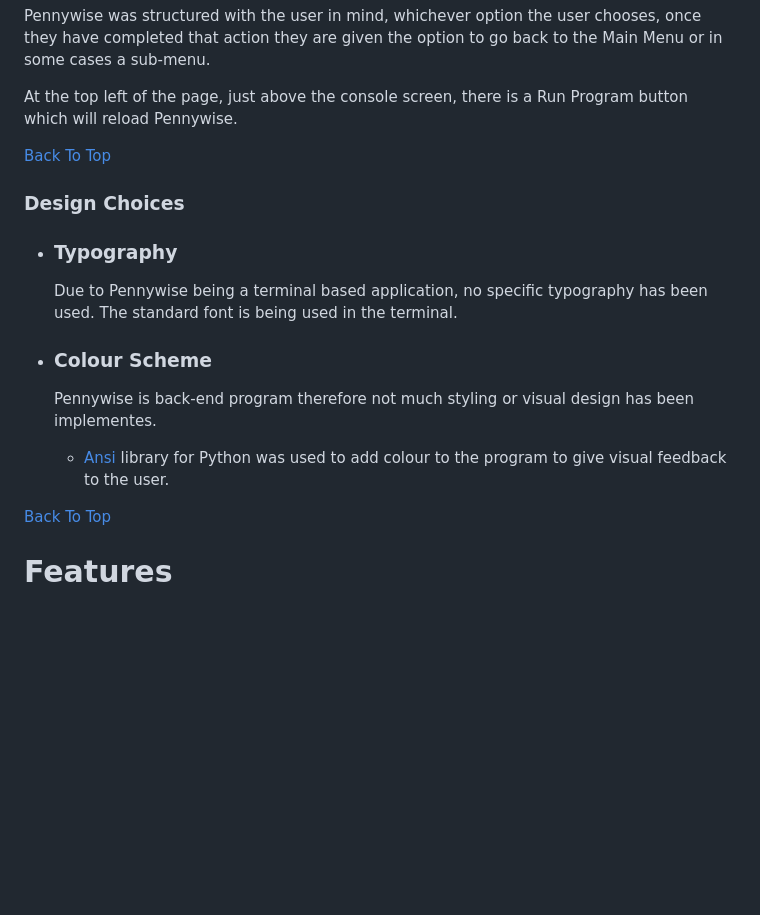
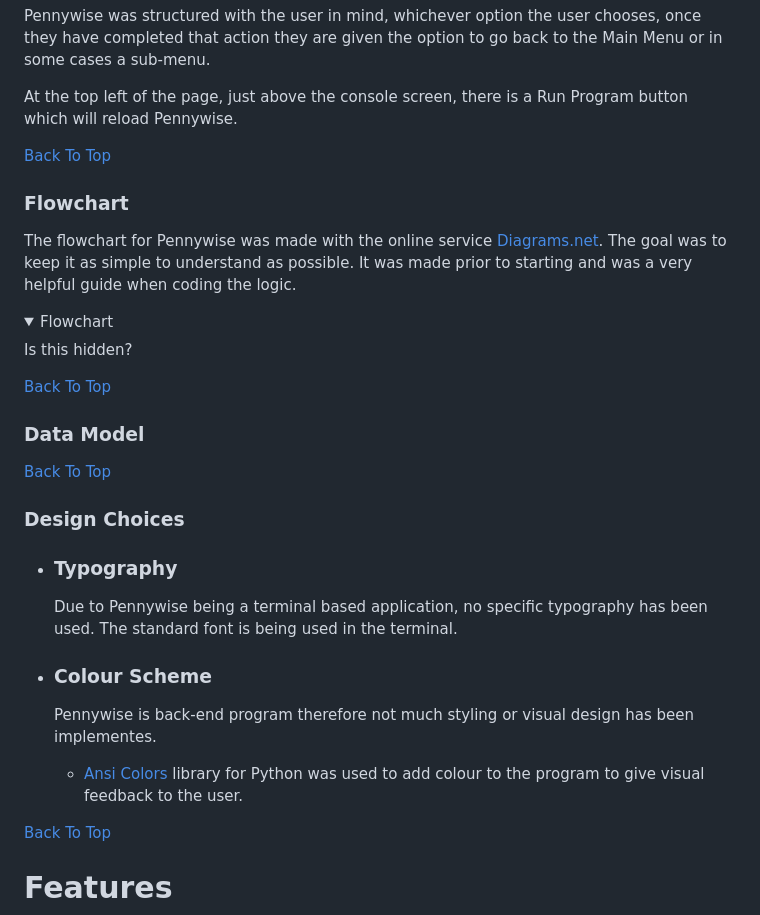
Before and after one commit to bpstephanie/Pennywise, a Markdown page: README.md, the part around the change. Drawn GitHub-style; folded sections open; blank space fills up the shorter version.

```diff
--- a/README.md
+++ b/README.md
@@ -78,6 +78,21 @@ At the top left of the page, just above the console screen, there is a Run Progr
 
 [Back To Top](<#contents>)
 
+### Flowchart
+
+The flowchart for Pennywise was made with the online service [Diagrams.net](https://app.diagrams.net/). The goal was to keep it as simple to understand as possible. It was made prior to starting and was a very helpful guide when coding the logic.
+
+<details>
+  <summary>Flowchart</summary>
+  Is this hidden?
+</details>
+
+[Back To Top](<#contents>)
+
+### Data Model
+
+[Back To Top](<#contents>)
+
 ### Design Choices
 
  - ### Typography
@@ -86,8 +101,7 @@ At the top left of the page, just above the console screen, there is a Run Progr
  - ### Colour Scheme
    Pennywise is back-end program therefore not much styling or visual design has been implementes.
 
-   * [Ansi](https://pypi.org/project/ansi/) library for Python was used to add colour to the program to give visual feedback to the user.
-
+   * [Ansi Colors](https://pypi.org/project/ansicolors/) library for Python was used to add colour to the program to give visual feedback to the user.
 
  [Back To Top](<#contents>)
 
```
